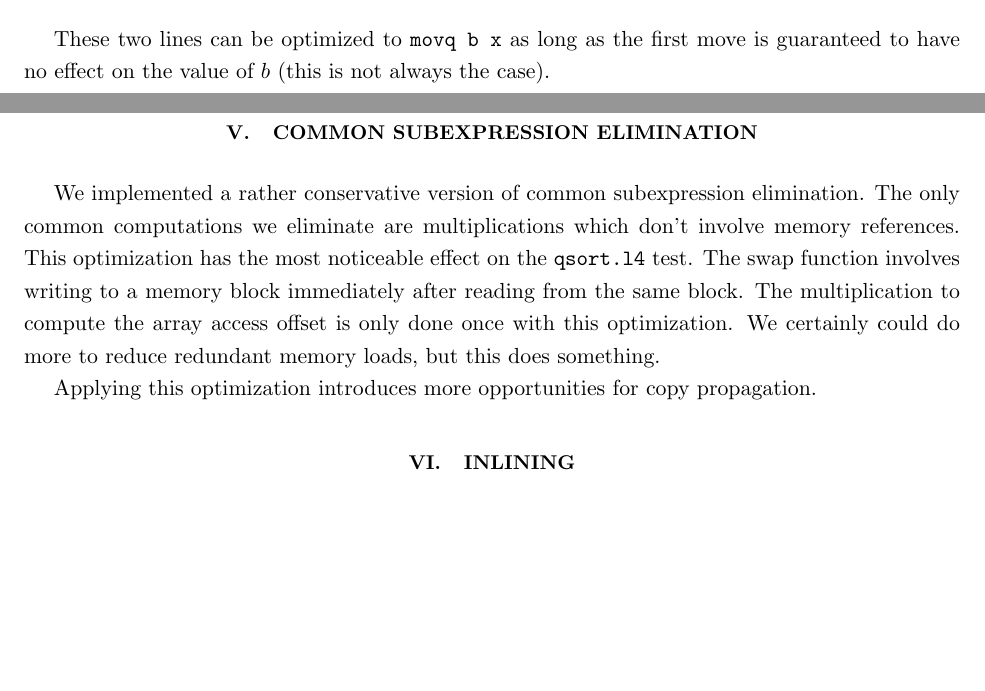
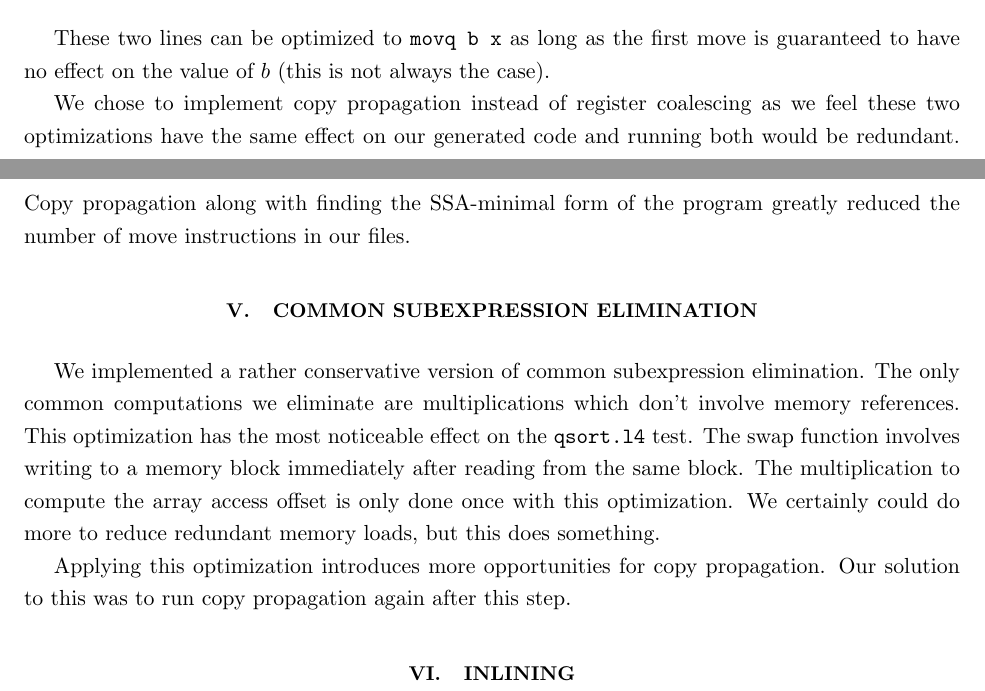
Before and after one commit to kevinburg/zinc, a LaTeX paper (lab5/compiler/report/Report.tex): two parts of pages 3 and 4 of 4, joined at a grey line, cut so that both start at the same text, the shorter picture padded with empty space. Compiled offline with pdfLaTeX.

Commit message:
Repoooooort.

```diff
--- a/lab5/compiler/report/Report.tex
+++ b/lab5/compiler/report/Report.tex
@@ -119,6 +119,10 @@ movq b x
 These two lines can be optimized to \texttt{movq b x} as long as the first move is guaranteed to have no effect
 on the value of $b$ (this is not always the case).
 
+We chose to implement copy propagation instead of register coalescing as we feel these two optimizations have
+the same effect on our generated code and running both would be redundant. Copy propagation along with finding
+the SSA-minimal form of the program greatly reduced the number of move instructions in our files.
+
 \section{Common Subexpression Elimination}
 We implemented a rather conservative version of common subexpression elimination. The only common computations
 we eliminate are multiplications which don't involve memory references. This optimization has the most noticeable
@@ -126,7 +130,8 @@ effect on the \texttt{qsort.l4} test. The swap function involves writing to a me
 reading from the same block. The multiplication to compute the array access offset is only done once with this
 optimization. We certainly could do more to reduce redundant memory loads, but this does something.
 
-Applying this optimization introduces more opportunities for copy propagation.
+Applying this optimization introduces more opportunities for copy propagation. Our solution to this was to
+run copy propagation again after this step.
 
 \section{Inlining}
 
```
